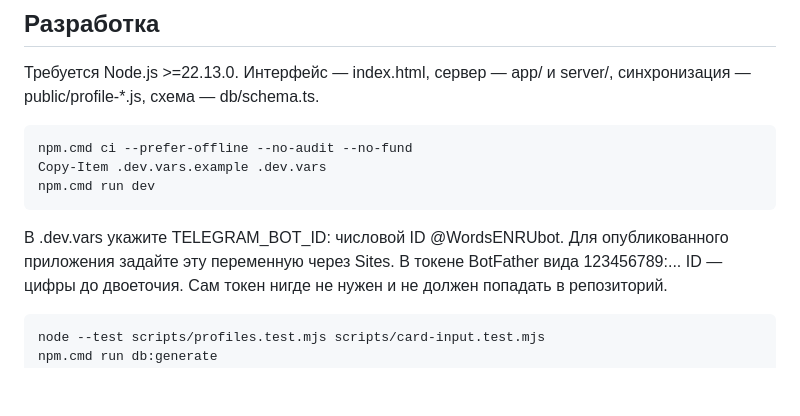
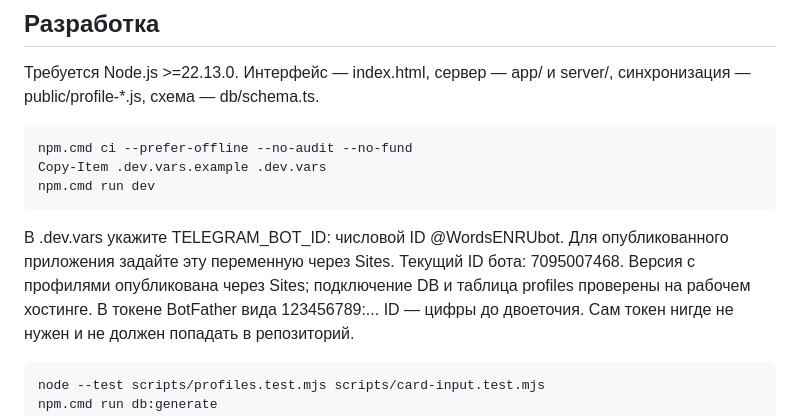
Before and after one commit to Acerman-LoxneZZZ/EnCard, a Markdown page: README.md, the part around the change. Rendered like a GitHub page; blank space fills up the shorter version.

Commit message:
Record Telegram profile deployment and bot configuration

```diff
--- a/README.md
+++ b/README.md
@@ -45,6 +45,8 @@ npm.cmd run dev
 
 В .dev.vars укажите TELEGRAM_BOT_ID: числовой ID @WordsENRUbot.
 Для опубликованного приложения задайте эту переменную через Sites.
+Текущий ID бота: 7095007468. Версия с профилями опубликована через Sites;
+подключение DB и таблица profiles проверены на рабочем хостинге.
 В токене BotFather вида 123456789:... ID — цифры до двоеточия.
 Сам токен нигде не нужен и не должен попадать в репозиторий.
 
```
Also changed, not shown: 1 other file.
